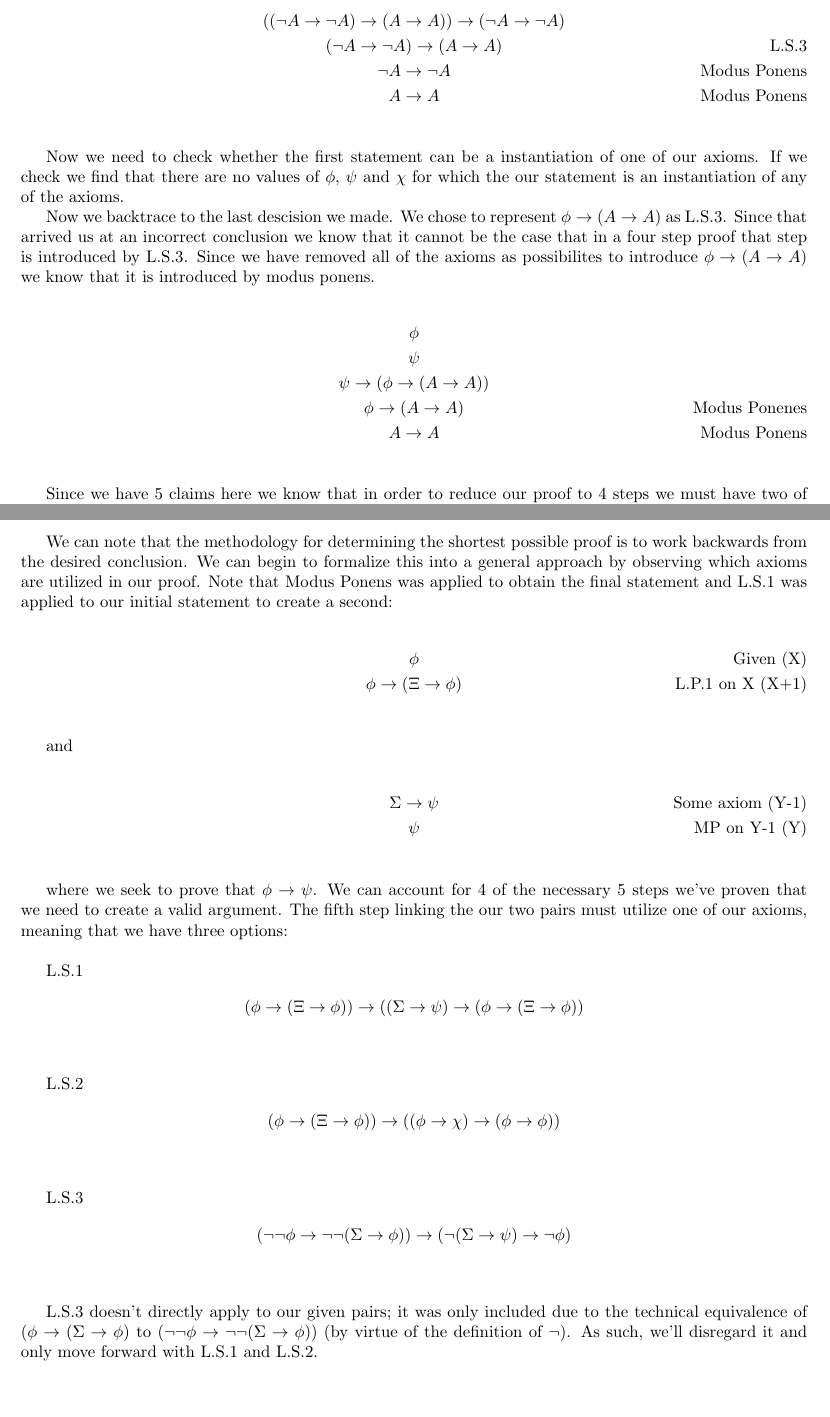
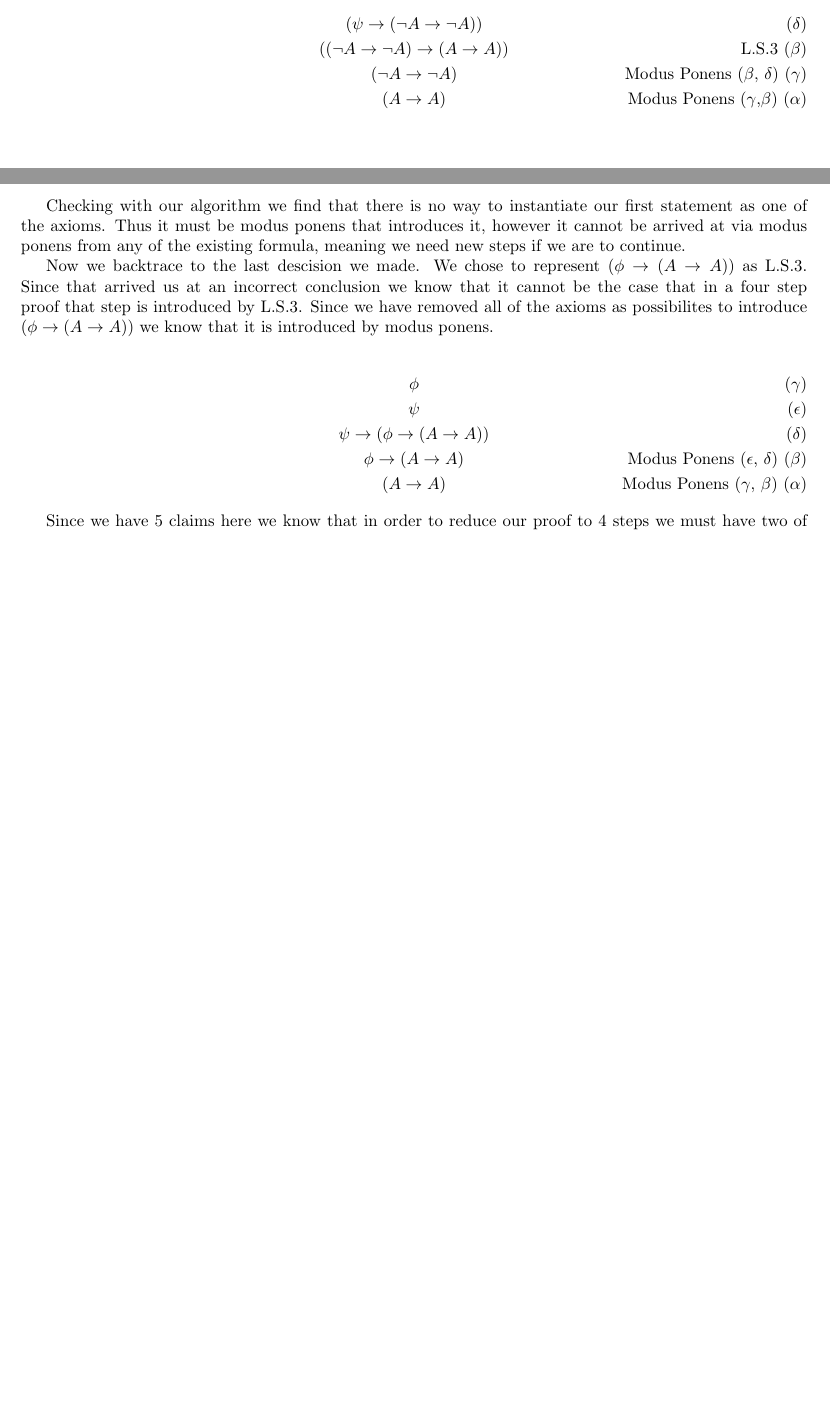
Before and after one commit to criscm2/Logic-Final, a LaTeX document (Logic-Final.tex): two parts of pages 11 and 12 of 12 before the commit and two parts of pages 10 and 11 of 11 after it, joined at a grey line, cut at the place of the change, the shorter picture padded with empty space. Compiled offline with pdfLaTeX.

Commit message:
Reworked proof of A->A

```diff
--- a/Logic-Final.tex
+++ b/Logic-Final.tex
@@ -679,28 +668,31 @@ A \rightarrow A \tag*{Modus Ponens ($\alpha$)}\\
+\phantom{\text{Modus Ponens ($\epsilon$, $\delta$) ($\gamma$)}} (\neg A \rightarrow \neg A) \tag*{Modus Ponens ($\epsilon$, $\delta$) ($\gamma$)}\\
+((\neg A \rightarrow \neg A) \rightarrow (A \rightarrow A)) \tag*{L.S.3 ($\beta$)} \\
+(A \rightarrow A) \tag*{Modus Ponens ($\gamma$,$\beta$) ($\alpha$)}\\
 \end{gather*}
 
 Now since we are looking for a proof with 4 steps we know that it must be the case that $\psi$ is equal to $(\neg A \rightarrow \neg A) \rightarrow (A \rightarrow A)$, otherwise we would have 5 steps.
 
 \begin{gather*}
-((\neg A \rightarrow \neg A) \rightarrow (A \rightarrow A)) \rightarrow (\neg A \rightarrow \neg A) \\
-(\neg A \rightarrow \neg A) \rightarrow (A \rightarrow A) \tag*{L.S.3} \\
-\neg A \rightarrow \neg A \tag*{Modus Ponens}\\
-A \rightarrow A \tag*{Modus Ponens}\\
+(\psi \rightarrow (\neg A \rightarrow \neg A)) \tag{$\delta$} \\
+((\neg A \rightarrow \neg A) \rightarrow (A \rightarrow A)) \tag*{L.S.3 ($\beta$)} \\
+\phantom{\text{Modus Ponens ($\beta$, $\delta$) ($\gamma$)}} (\neg A \rightarrow \neg A) \tag*{Modus Ponens ($\beta$, $\delta$) ($\gamma$)}\\
+(A \rightarrow A) \tag*{Modus Ponens ($\gamma$,$\beta$) ($\alpha$)}
 \end{gather*}
 
-Now we need to check whether the first statement can be a instantiation of one of our axioms.
-If we check we find that there are no values of $\phi$, $\psi$ and $\chi$ for which the our statement is an instantiation of any of the axioms.
+Checking with our algorithm we find that there is no way to instantiate our first statement as one of the axioms.
+Thus it must be modus ponens that introduces it, however it cannot be arrived at via modus ponens from any of the existing formula, meaning we need new steps if we are to continue.
 
 Now we backtrace to the last descision we made.
-We chose to represent $\phi \rightarrow (A \rightarrow A)$ as L.S.3.
+We chose to represent $(\phi \rightarrow (A \rightarrow A))$ as L.S.3.
 Since that arrived us at an incorrect conclusion we know that it cannot be the case that in a four step proof that step is introduced by L.S.3.
-Since we have removed all of the axioms as possibilites to introduce $\phi \rightarrow (A \rightarrow A)$  we know that it is introduced by modus ponens.
+Since we have removed all of the axioms as possibilites to introduce $(\phi \rightarrow (A \rightarrow A))$ we know that it is introduced by modus ponens.
 
 \begin{gather*}
-\phi \\
-\psi \\
-\psi \rightarrow (\phi \rightarrow (A \rightarrow A)) \\
-\phi \rightarrow (A \rightarrow A) \tag*{Modus Ponenes} \\
-A \rightarrow A \tag*{Modus Ponens}\\
+\phi \tag{$\gamma$}\\
+\psi \tag{$\epsilon$}\\
+\psi \rightarrow (\phi \rightarrow (A \rightarrow A)) \tag{$\delta$}\\
+\phantom{\text{Modus Ponens ($\epsilon$, $\delta$) ($\beta$)}} \phi \rightarrow (A \rightarrow A) \tag*{Modus Ponens ($\epsilon$, $\delta$) ($\beta$)} \\
+\phantom{\text{Modus Ponens ($\gamma$, $\beta$) ($\alpha$)}} (A \rightarrow A) \tag*{Modus Ponens ($\gamma$, $\beta$) ($\alpha$)}
 \end{gather*}
 
 Since we have 5 claims here we know that in order to reduce our proof to 4 steps we must have two of them that are equal.
@@ -718,3 +708,5 @@ A \rightarrow A \tag*{Modus Ponens}\\
+\phantom{\text{Modus Ponens ($\gamma$, $\delta$) ($\beta$)}} \phi \rightarrow (A \rightarrow A) \tag*{Modus Ponens ($\gamma$, $\delta$) ($\beta$)} \\
+\phantom{\text{Modus Ponens ($\gamma$, $\beta$) ($\alpha$)}} (A \rightarrow A) \tag*{Modus Ponens ($\gamma$, $\beta$) ($\alpha$)}
 \end{gather*}
 
 Our remaining statements must be instantiations of our axioms because any use of modus ponens would add new steps to the proof.
@@ -728,3 +718,5 @@ A \rightarrow A \tag*{Modus Ponens}\\
+\phantom{\text{Modus Ponens ($\gamma$, $\delta$) ($\beta$)}} (A\rightarrow A) \rightarrow (A \rightarrow A) \tag*{Modus Ponens ($\gamma$, $\delta$) ($\beta$)} \\
+\phantom{\text{Modus Ponens ($\gamma$, $\beta$) ($\alpha$)}} (A \rightarrow A) \tag*{Modus Ponens ($\gamma$, $\beta$) ($\alpha$)}
 \end{gather*}
 
 Now in order to make this proof valid we must proof $A \rightarrow A$ in 1 step.
@@ -732,40 +724,4 @@ This would require the instantiation of an axiom and we already know that this i
 
 Thus there is no proof of $A \rightarrow A$ that is 4 steps or shorter.
 \end{proof}
-
-We can note that the methodology for determining the shortest possible proof is to work backwards from the desired conclusion. We can begin to formalize this into a general approach by observing which axioms are utilized in our proof. Note that Modus Ponens was applied to obtain the final statement and L.S.1 was applied to our initial statement to create a second:
-
-\begin{gather*}
-	\phi \tag*{Given (X)} \\
-	\phi \rightarrow (\Xi \rightarrow \phi) \tag*{L.P.1 on X (X+1)} \\
-\end{gather*}
-
-and
-
-\begin{gather*}
-	\Sigma \rightarrow \psi \tag*{Some axiom (Y-1)} \\
-	\psi \tag*{MP on Y-1 (Y)} \\
-\end{gather*}
-
-where we seek to prove that $\phi \rightarrow \psi$. We can account for $4$ of the necessary $5$ steps we've proven that we need to create a valid argument. The fifth step linking the our two pairs must utilize one of our axioms, meaning that we have three options: \\
-
-L.S.1
-\begin{gather*}
-	(\phi \rightarrow (\Xi \rightarrow \phi)) \rightarrow ((\Sigma \rightarrow \psi) \rightarrow (\phi \rightarrow (\Xi \rightarrow \phi))
-\end{gather*} \\
-
-L.S.2
-\begin{gather*}
-	(\phi \rightarrow (\Xi \rightarrow \phi)) \rightarrow ((\phi \rightarrow \chi) \rightarrow (\phi \rightarrow \phi))
-\end{gather*} \\
-
-L.S.3
-\begin{gather*}
-(\neg\neg \phi \rightarrow \neg\neg(\Sigma \rightarrow \phi)) \rightarrow (\neg(\Sigma \rightarrow \psi) \rightarrow \neg\phi)
-\end{gather*} \\
-
-L.S.3 doesn't directly apply to our given pairs; it was only included due to the technical equivalence of $(\phi \rightarrow (\Sigma \rightarrow \phi)$ to $(\neg \neg \phi \rightarrow \neg\neg(\Sigma \rightarrow \phi))$ (by virtue of the definition of $\neg$). As such, we'll disregard it and only move forward with L.S.1 and L.S.2. \\
-
-
-
 \end{document}
```
Also changed, not shown: Logic-Final.tex (59 more changed lines).
